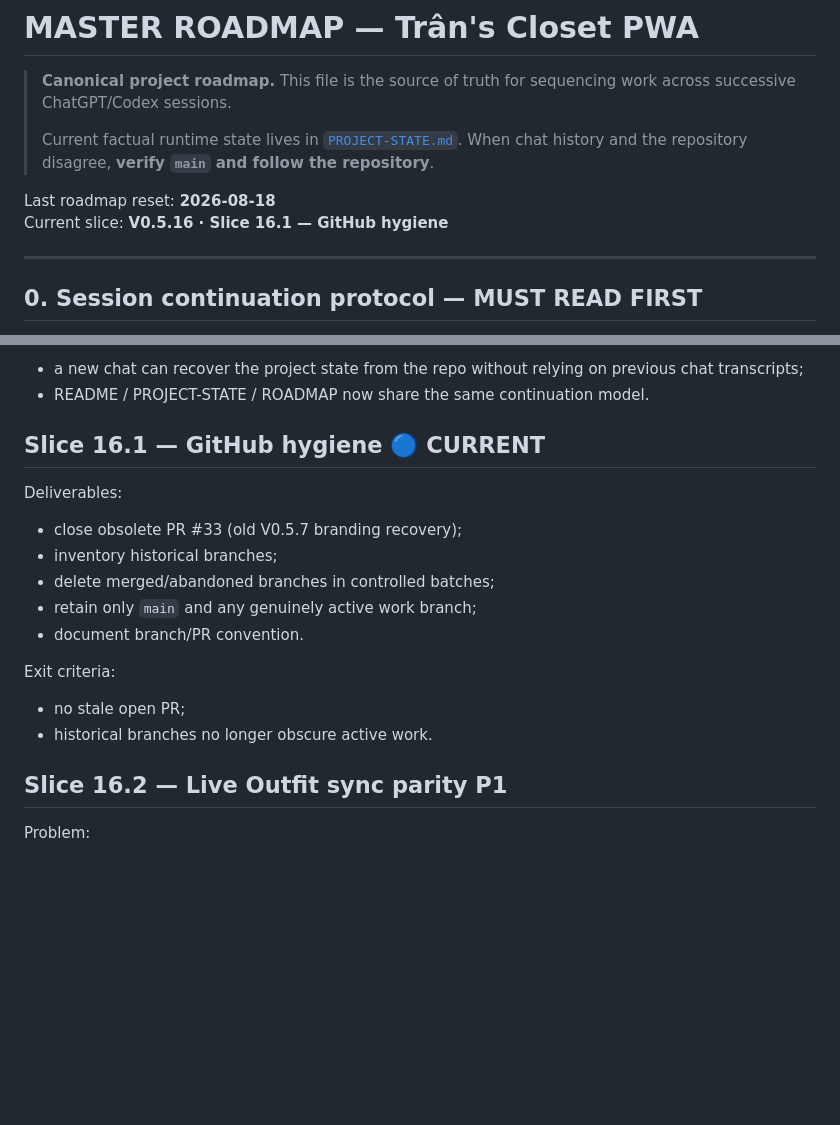
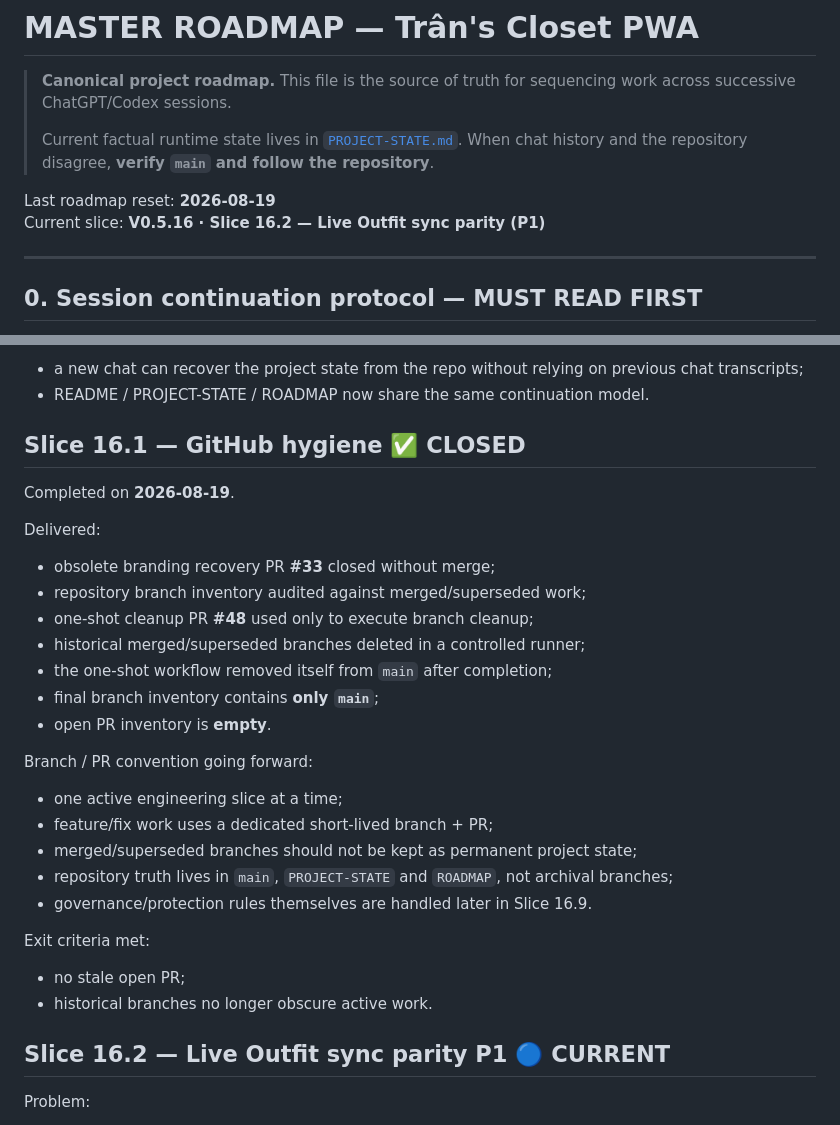
Before and after one commit to shinobione/tran-closet-pwa, a Markdown page: docs/ROADMAP.md, 2 parts joined by grey strips. Rendered like a GitHub page; blank space fills up the shorter version.

Commit message:
V0.5.16 · close Slice 16.1 and activate live Outfit sync parity

```diff
--- a/docs/ROADMAP.md
+++ b/docs/ROADMAP.md
@@ -4,8 +4,8 @@
 >
 > Current factual runtime state lives in [`PROJECT-STATE.md`](./PROJECT-STATE.md). When chat history and the repository disagree, **verify `main` and follow the repository**.
 
-Last roadmap reset: **2026-08-18**
-Current slice: **V0.5.16 · Slice 16.1 — GitHub hygiene**
+Last roadmap reset: **2026-08-19**
+Current slice: **V0.5.16 · Slice 16.2 — Live Outfit sync parity (P1)**
 
 ---
 
@@ -131,20 +131,31 @@ Exit criteria met:
 - a new chat can recover the project state from the repo without relying on previous chat transcripts;
 - README / PROJECT-STATE / ROADMAP now share the same continuation model.
 
-## Slice 16.1 — GitHub hygiene 🔵 CURRENT
+## Slice 16.1 — GitHub hygiene ✅ CLOSED
 
-Deliverables:
-- close obsolete PR #33 (old V0.5.7 branding recovery);
-- inventory historical branches;
-- delete merged/abandoned branches in controlled batches;
-- retain only `main` and any genuinely active work branch;
-- document branch/PR convention.
+Completed on **2026-08-19**.
 
-Exit criteria:
+Delivered:
+- obsolete branding recovery PR **#33** closed without merge;
+- repository branch inventory audited against merged/superseded work;
+- one-shot cleanup PR **#48** used only to execute branch cleanup;
+- historical merged/superseded branches deleted in a controlled runner;
+- the one-shot workflow removed itself from `main` after completion;
+- final branch inventory contains **only `main`**;
+- open PR inventory is **empty**.
+
+Branch / PR convention going forward:
+- one active engineering slice at a time;
+- feature/fix work uses a dedicated short-lived branch + PR;
+- merged/superseded branches should not be kept as permanent project state;
+- repository truth lives in `main`, `PROJECT-STATE` and `ROADMAP`, not archival branches;
+- governance/protection rules themselves are handled later in Slice 16.9.
+
+Exit criteria met:
 - no stale open PR;
 - historical branches no longer obscure active work.
 
-## Slice 16.2 — Live Outfit sync parity **P1**
+## Slice 16.2 — Live Outfit sync parity **P1** 🔵 CURRENT
 
 Problem:
 - clothing has live canonical reread/polling;
```
